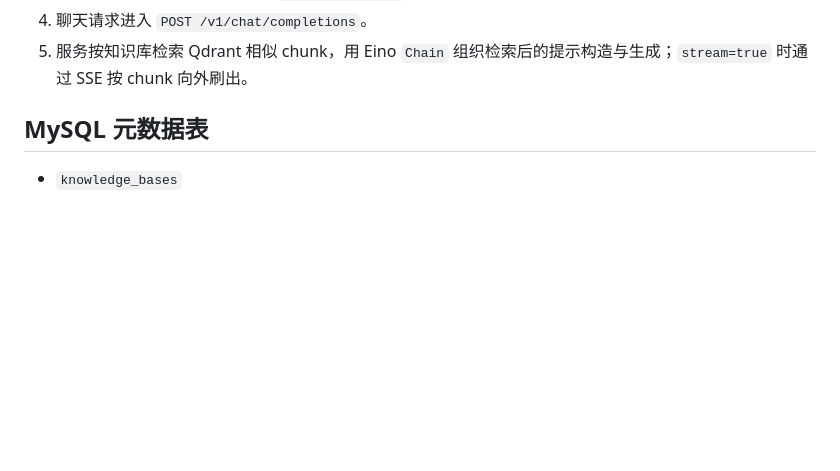
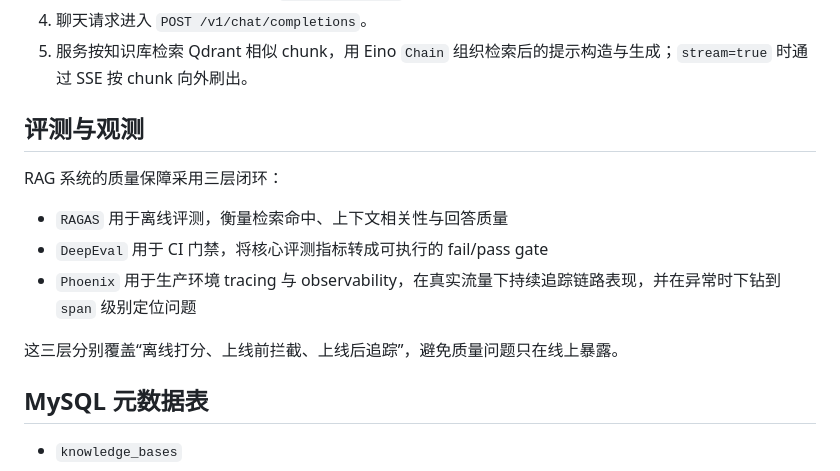
Before and after one commit to DianWoung/gin-rag, a Markdown page: README.md, the part around the change. Rendered like a GitHub page; blank space fills up the shorter version.

Commit message:
docs(rag): add evaluation and observation section

```diff
--- a/README.md
+++ b/README.md
@@ -20,6 +20,16 @@ RAG 主链路：
 3. 向量写入 Qdrant，元数据写入 `document_chunks`。
 4. 聊天请求进入 `POST /v1/chat/completions`。
 5. 服务按知识库检索 Qdrant 相似 chunk，用 Eino `Chain` 组织检索后的提示构造与生成；`stream=true` 时通过 SSE 按 chunk 向外刷出。
+
+## 评测与观测
+
+RAG 系统的质量保障采用三层闭环：
+
+- `RAGAS` 用于离线评测，衡量检索命中、上下文相关性与回答质量
+- `DeepEval` 用于 CI 门禁，将核心评测指标转成可执行的 fail/pass gate
+- `Phoenix` 用于生产环境 tracing 与 observability，在真实流量下持续追踪链路表现，并在异常时下钻到 `span` 级别定位问题
+
+这三层分别覆盖“离线打分、上线前拦截、上线后追踪”，避免质量问题只在线上暴露。
 
 ## MySQL 元数据表
 
```
